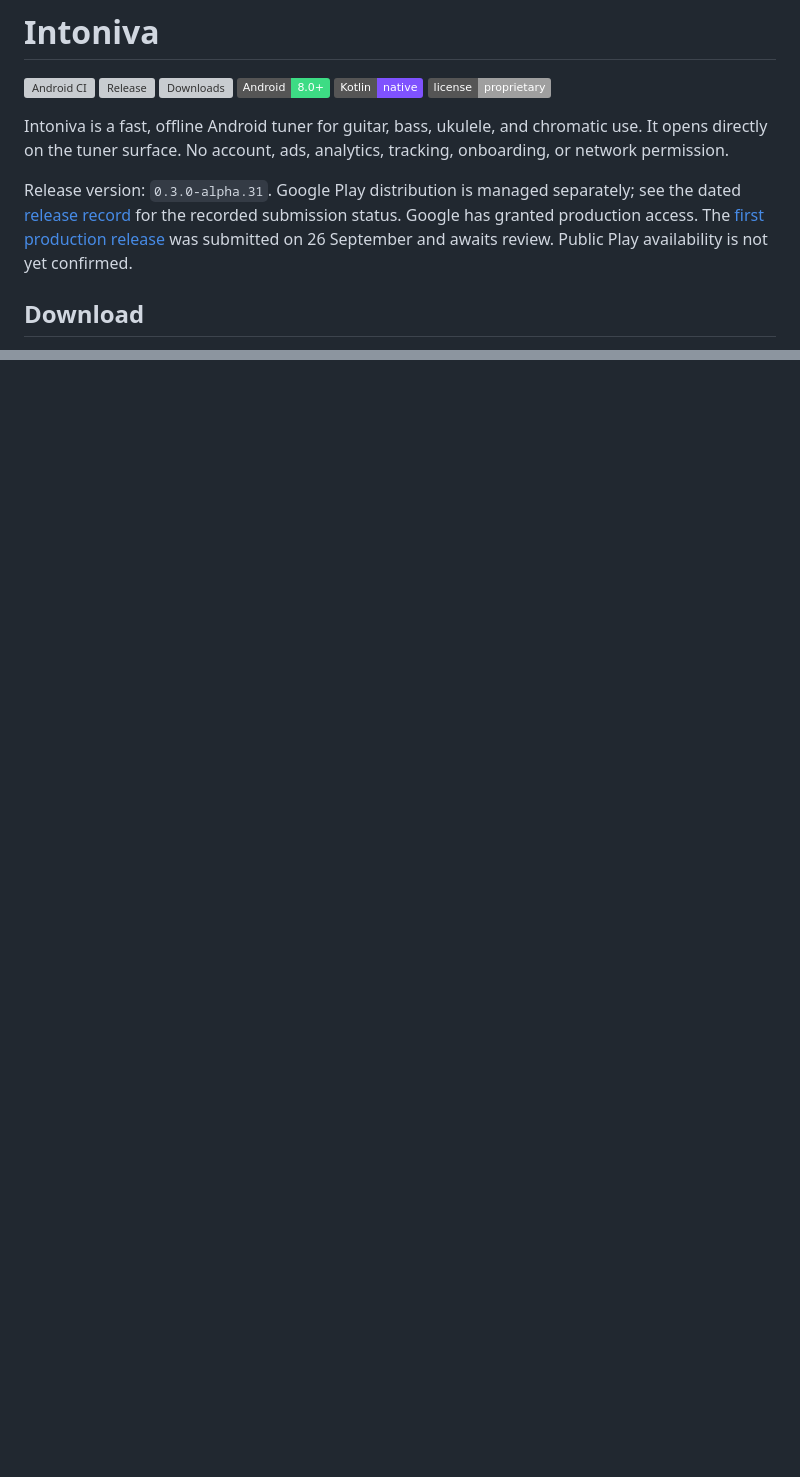
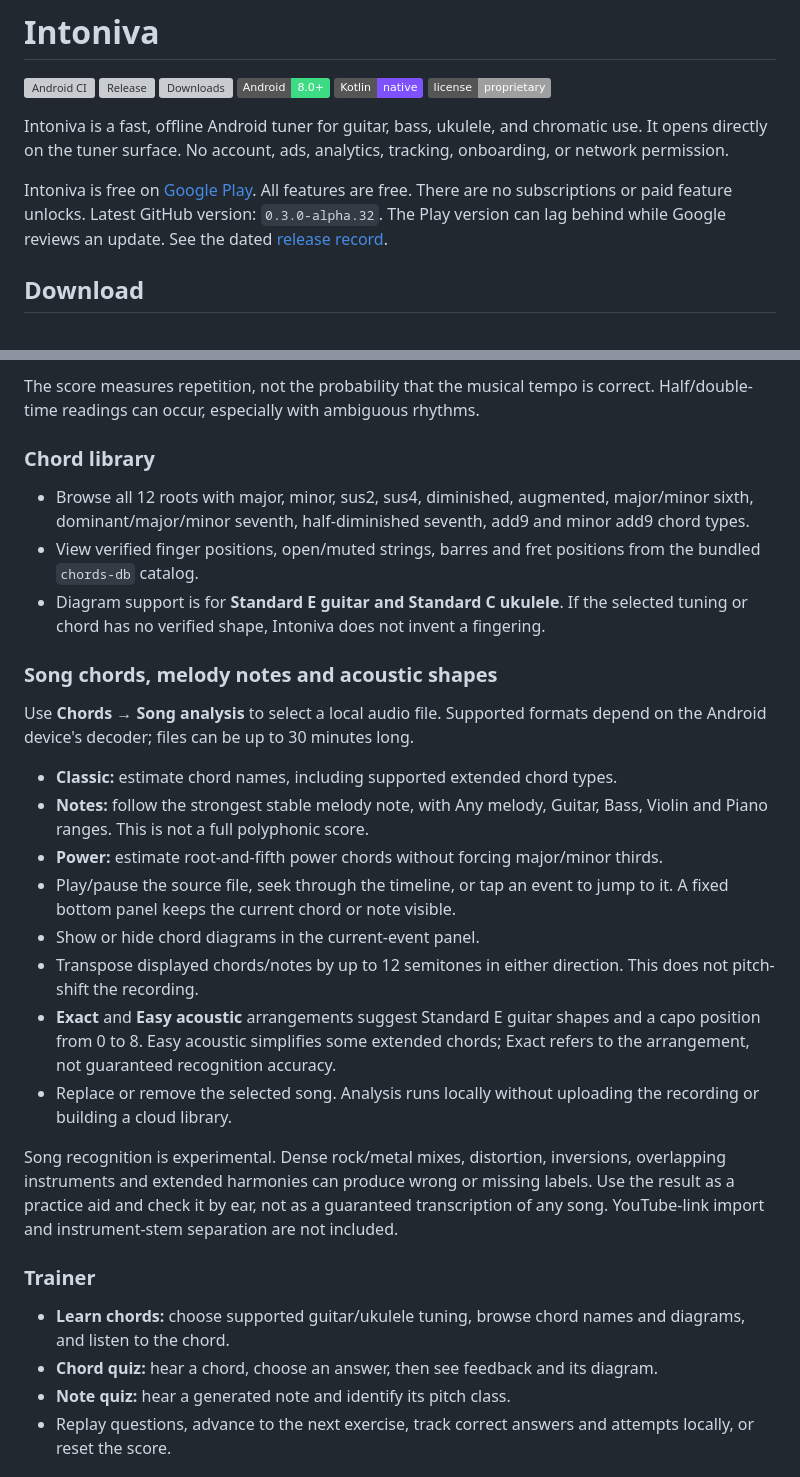
Before and after one commit to Majkey25/TuneItAll, a Markdown page: README.md, 2 parts joined by grey strips. Rendered like a GitHub page; badges without logos; blank space fills up the shorter version; grey boxes are pictures that could not be loaded.

Commit message:
docs: describe all music tools and alpha32

```diff
--- a/README.md
+++ b/README.md
@@ -13,11 +13,10 @@ Intoniva is a fast, offline Android tuner for guitar, bass, ukulele, and
 chromatic use. It opens directly on the tuner surface. No account, ads,
 analytics, tracking, onboarding, or network permission.
 
-Release version: `0.3.0-alpha.31`. Google Play
-distribution is managed separately; see the dated
-[release record](docs/store/2026-09-24-alpha31-release.md) for the recorded submission status.
-Google has granted production access. The [first production release](docs/store/2026-09-26-production-release.md)
-was submitted on 26 September and awaits review. Public Play availability is not yet confirmed.
+Intoniva is free on [Google Play](https://play.google.com/store/apps/details?id=com.tuneitall.tuner).
+All features are free. There are no subscriptions or paid feature unlocks.
+Latest GitHub version: `0.3.0-alpha.32`. The Play version can lag behind while
+Google reviews an update. See the dated [release record](docs/store/2026-09-27-alpha32-release.md).
 
 ## Download
 
@@ -80,0 +105,49 @@ the [release page](https://github.com/Majkey25/TuneItAll/releases/tag/v0.3.0-alp
+The score measures repetition, not the probability that the musical tempo is
+correct. Half/double-time readings can occur, especially with ambiguous rhythms.
+
+### Chord library
+
+- Browse all 12 roots with major, minor, sus2, sus4, diminished, augmented,
+  major/minor sixth, dominant/major/minor seventh, half-diminished seventh,
+  add9 and minor add9 chord types.
+- View verified finger positions, open/muted strings, barres and fret positions
+  from the bundled `chords-db` catalog.
+- Diagram support is for **Standard E guitar and Standard C ukulele**.
+  If the selected tuning or chord has no verified shape, Intoniva does not
+  invent a fingering.
+
+### Song chords, melody notes and acoustic shapes
+
+Use **Chords → Song analysis** to select a local audio file. Supported formats
+depend on the Android device's decoder; files can be up to 30 minutes long.
+
+- **Classic:** estimate chord names, including supported extended chord types.
+- **Notes:** follow the strongest stable melody note, with Any melody, Guitar,
+  Bass, Violin and Piano ranges. This is not a full polyphonic score.
+- **Power:** estimate root-and-fifth power chords without forcing major/minor thirds.
+- Play/pause the source file, seek through the timeline, or tap an event to jump
+  to it. A fixed bottom panel keeps the current chord or note visible.
+- Show or hide chord diagrams in the current-event panel.
+- Transpose displayed chords/notes by up to 12 semitones in either direction.
+  This does not pitch-shift the recording.
+- **Exact** and **Easy acoustic** arrangements suggest Standard E guitar shapes
+  and a capo position from 0 to 8. Easy acoustic simplifies some extended chords;
+  Exact refers to the arrangement, not guaranteed recognition accuracy.
+- Replace or remove the selected song. Analysis runs locally without uploading
+  the recording or building a cloud library.
+
+Song recognition is experimental. Dense rock/metal mixes, distortion, inversions,
+overlapping instruments and extended harmonies can produce wrong or missing
+labels. Use the result as a practice aid and check it by ear, not as a guaranteed
+transcription of any song. YouTube-link import and instrument-stem separation
+are not included.
+
+### Trainer
+
+- **Learn chords:** choose supported guitar/ukulele tuning, browse chord names
+  and diagrams, and listen to the chord.
+- **Chord quiz:** hear a chord, choose an answer, then see feedback and its diagram.
+- **Note quiz:** hear a generated note and identify its pitch class.
+- Replay questions, advance to the next exercise, track correct answers and
+  attempts locally, or reset the score.
+
```
Also changed, not shown: other parts of README.md (+99 -50 lines), docs/store/2026-09-27-alpha32-release.md (added, +75 -0 lines).
